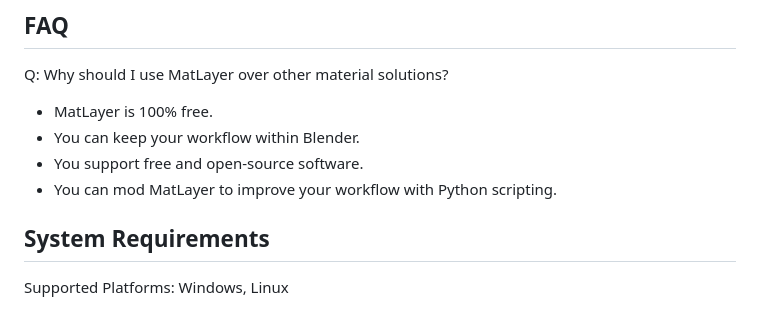
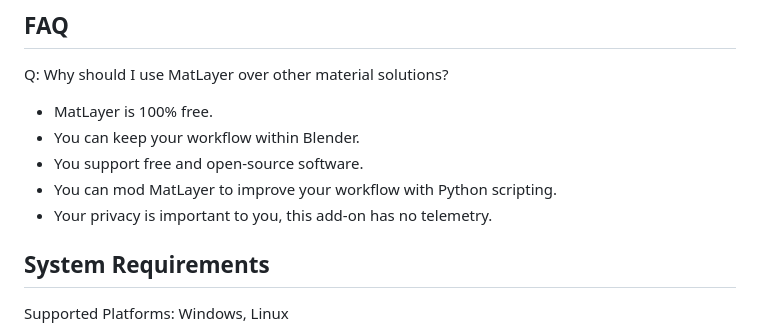
Before and after one commit to LoganFairbairn/MatLayer, a Markdown page: README.md, the part around the change. GitHub-like rendering.

Commit message:
Added a note about telemetry to the README.

```diff
--- a/README.md
+++ b/README.md
@@ -63,6 +63,7 @@ Q: Why should I use MatLayer over other material solutions?
 - You can keep your workflow within Blender.
 - You support free and open-source software.
 - You can mod MatLayer to improve your workflow with Python scripting.
+- Your privacy is important to you, this add-on has no telemetry.
 
 ## System Requirements
 Supported Platforms: Windows, Linux
```
